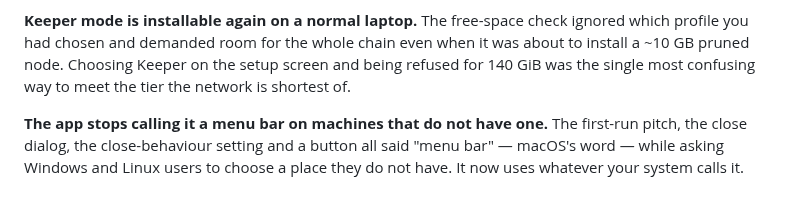
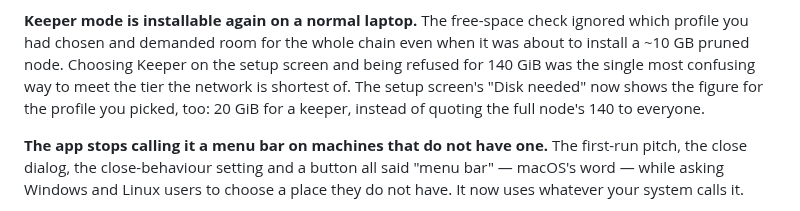
Before and after one commit to MendeMatthias/easynode, a Markdown page: apps/node/CHANGELOG.md, the part around the change. Rendered like a GitHub page.

Commit message:
docs: note the profile-aware setup figure in the release notes
Co-Authored-By: Claude Fable 5.1 <noreply@anthropic.com>

```diff
--- a/apps/node/CHANGELOG.md
+++ b/apps/node/CHANGELOG.md
@@ -74,7 +74,9 @@ as spending too much — and the rejection quoted the same rounded number back.
 ignored which profile you had chosen and demanded room for the whole chain even
 when it was about to install a ~10 GB pruned node. Choosing Keeper on the setup
 screen and being refused for 140 GiB was the single most confusing way to meet
-the tier the network is shortest of.
+the tier the network is shortest of. The setup screen's "Disk needed" now shows
+the figure for the profile you picked, too: 20 GiB for a keeper, instead of
+quoting the full node's 140 to everyone.
 
 **The app stops calling it a menu bar on machines that do not have one.** The
 first-run pitch, the close dialog, the close-behaviour setting and a button all
```
